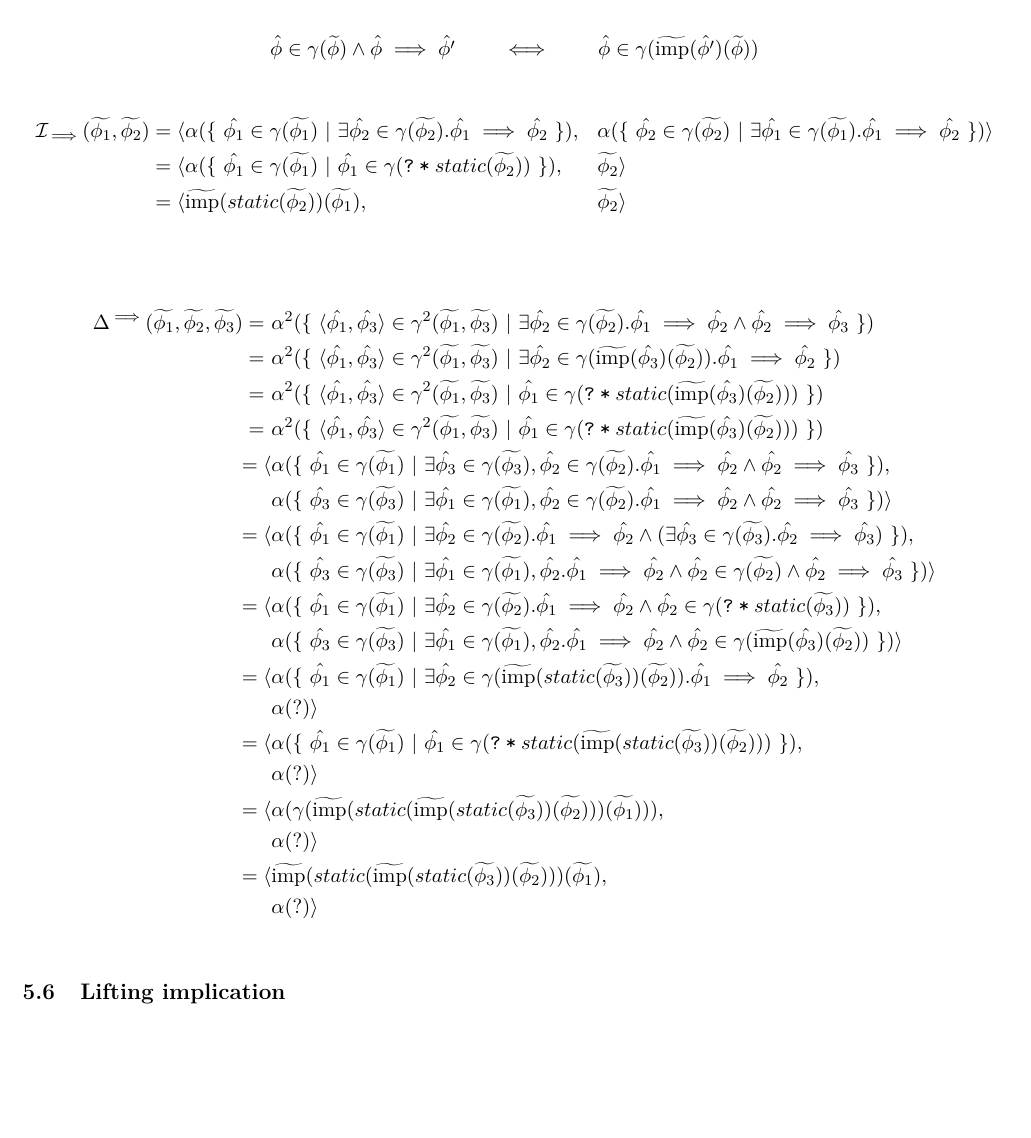
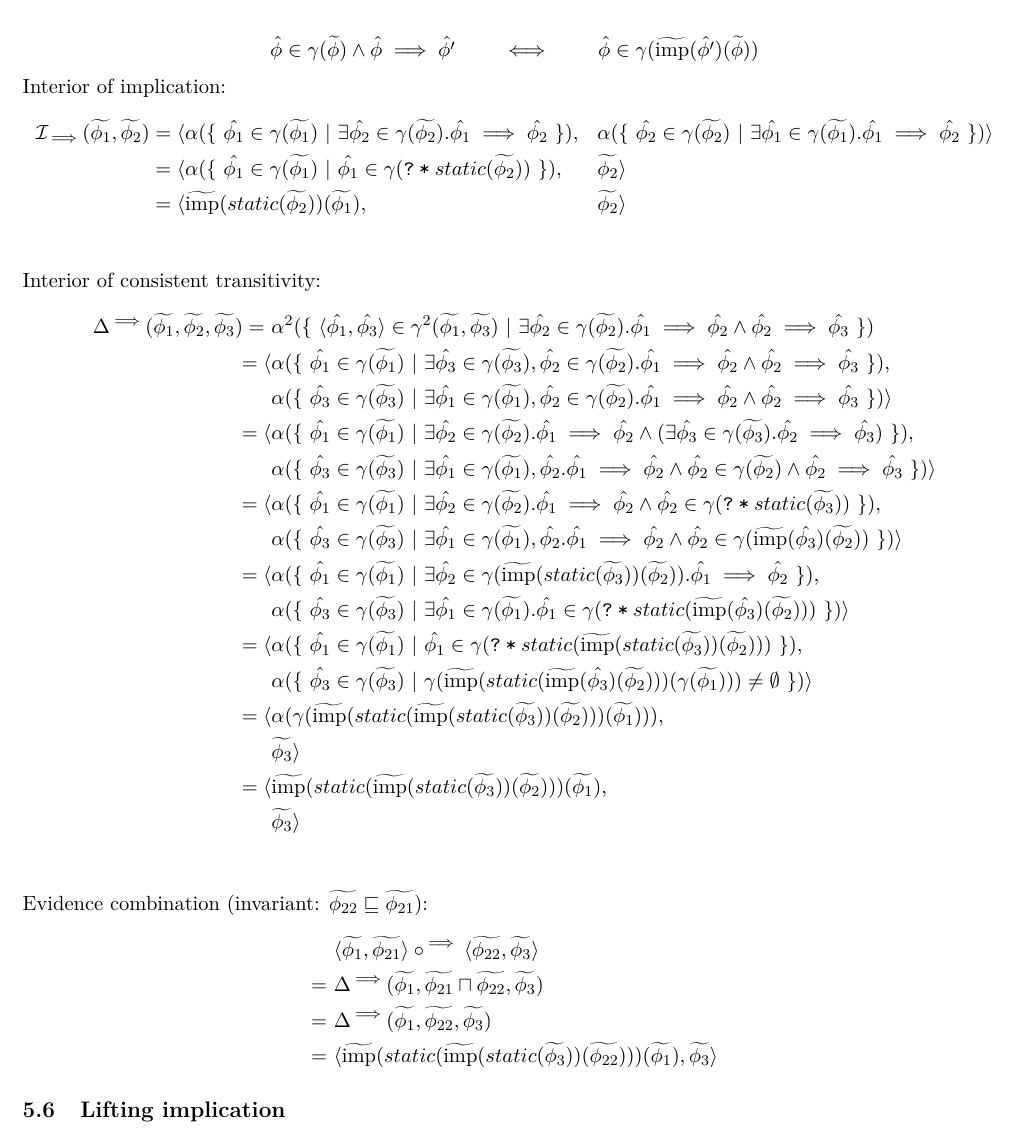
Before and after one commit to olydis/GradVer, a LaTeX document (latex/rules.tex): part of page 15 of 20, cut so that both start at the same text, the shorter picture padded with empty space. Compiled offline with pdfLaTeX.

Commit message:
PDF interior stuff

```diff
--- a/latex/rules.tex
+++ b/latex/rules.tex
@@ -896,6 +896,7 @@ Lemmas $\forall \grad{\phi}, \hat{\phi'}$:
 \end{displaymath}
 
 
+Interior of implication:
 \begin{align*}
 \mathcal{I}_{\implies}(\grad{\phi_1}, \grad{\phi_2})
 = \langle
@@ -912,13 +913,10 @@ Lemmas $\forall \grad{\phi}, \hat{\phi'}$:
 \rangle\\
 \end{align*}
 
-
+Interior of consistent transitivity:
 \begin{align*}
 \Delta^{\implies}(\grad{\phi_1}, \grad{\phi_2}, \grad{\phi_3})
 =~&\alpha^2(\{~ \langle \hat{\phi_1}, \hat{\phi_3} \rangle \in \gamma^2(\grad{\phi_1}, \grad{\phi_3}) ~|~ \exists \hat{\phi_2} \in \gamma(\grad{\phi_2}). \hat{\phi_1} \implies \hat{\phi_2} \wedge \hat{\phi_2} \implies \hat{\phi_3} ~\}) \\
-=~&\alpha^2(\{~ \langle \hat{\phi_1}, \hat{\phi_3} \rangle \in \gamma^2(\grad{\phi_1}, \grad{\phi_3}) ~|~ \exists \hat{\phi_2} \in \gamma(\grad{\imp}(\hat{\phi_3})(\grad{\phi_2})). \hat{\phi_1} \implies \hat{\phi_2} ~\}) \\
-=~&\alpha^2(\{~ \langle \hat{\phi_1}, \hat{\phi_3} \rangle \in \gamma^2(\grad{\phi_1}, \grad{\phi_3}) ~|~ \hat{\phi_1} \in \gamma(\withqm{static(\grad{\imp}(\hat{\phi_3})(\grad{\phi_2}))}) ~\}) \\
-=~&\alpha^2(\{~ \langle \hat{\phi_1}, \hat{\phi_3} \rangle \in \gamma^2(\grad{\phi_1}, \grad{\phi_3}) ~|~ \hat{\phi_1} \in \gamma(\withqm{static(\grad{\imp}(\hat{\phi_3})(\grad{\phi_2}))}) ~\}) \\
 = \langle
 &\alpha(\{~ \hat{\phi_1} \in \gamma(\grad{\phi_1}) ~|~ \exists \hat{\phi_3} \in \gamma(\grad{\phi_3}), \hat{\phi_2} \in \gamma(\grad{\phi_2}). \hat{\phi_1} \implies \hat{\phi_2} \wedge \hat{\phi_2} \implies \hat{\phi_3} ~\}),\\
 &\alpha(\{~ \hat{\phi_3} \in \gamma(\grad{\phi_3}) ~|~ \exists \hat{\phi_1} \in \gamma(\grad{\phi_1}), \hat{\phi_2} \in \gamma(\grad{\phi_2}). \hat{\phi_1} \implies \hat{\phi_2} \wedge \hat{\phi_2} \implies \hat{\phi_3} ~\})
@@ -933,20 +931,32 @@ Lemmas $\forall \grad{\phi}, \hat{\phi'}$:
 \rangle\\
 = \langle
 &\alpha(\{~ \hat{\phi_1} \in \gamma(\grad{\phi_1}) ~|~ \exists \hat{\phi_2} \in \gamma(\grad{\imp}(static(\grad{\phi_3}))(\grad{\phi_2})). \hat{\phi_1} \implies \hat{\phi_2} ~\}),\\
-&\alpha(?)
+&\alpha(\{~ \hat{\phi_3} \in \gamma(\grad{\phi_3}) ~|~ \exists \hat{\phi_1} \in \gamma(\grad{\phi_1}). \hat{\phi_1} \in \gamma(\withqm{static(\grad{\imp}(\hat{\phi_3})(\grad{\phi_2}))}) ~\})
 \rangle\\
 = \langle
 &\alpha(\{~ \hat{\phi_1} \in \gamma(\grad{\phi_1}) ~|~ \hat{\phi_1} \in \gamma(\withqm{static(\grad{\imp}(static(\grad{\phi_3}))(\grad{\phi_2}))}) ~\}),\\
-&\alpha(?)
+&\alpha(\{~ \hat{\phi_3} \in \gamma(\grad{\phi_3}) ~|~ \gamma(\grad{\imp}(static(\grad{\imp}(\hat{\phi_3})(\grad{\phi_2})))(\gamma(\grad{\phi_1}))) \neq \emptyset  ~\})
 \rangle\\
 = \langle
 &\alpha(\gamma(\grad{\imp}(static(\grad{\imp}(static(\grad{\phi_3}))(\grad{\phi_2})))(\grad{\phi_1}))), \\
-&\alpha(?)
+&\grad{\phi_3}
 \rangle\\
 = \langle
 &\grad{\imp}(static(\grad{\imp}(static(\grad{\phi_3}))(\grad{\phi_2})))(\grad{\phi_1}), \\
-&\alpha(?)
+&\grad{\phi_3}
 \rangle\\
+\end{align*}
+
+Evidence combination (invariant: $\grad{\phi_{22}} \sqsubseteq \grad{\phi_{21}}$):
+\begin{align*}
+   &\langle \grad{\phi_1}, \grad{\phi_{21}} \rangle \circ^{\implies} \langle \grad{\phi_{22}}, \grad{\phi_3} \rangle \\
+=~ &\Delta^{\implies}(\grad{\phi_1}, \grad{\phi_{21}} \sqcap \grad{\phi_{22}}, \grad{\phi_3}) \\
+=~ &\Delta^{\implies}(\grad{\phi_1}, \grad{\phi_{22}}, \grad{\phi_3}) \\
+=~ &
+\langle
+\grad{\imp}(static(\grad{\imp}(static(\grad{\phi_3}))(\grad{\phi_{22}})))(\grad{\phi_1}),
+\grad{\phi_3}
+\rangle
 \end{align*}
 
 \subsection{Lifting implication}
```
Also changed, not shown: latex/rules.pdf.
